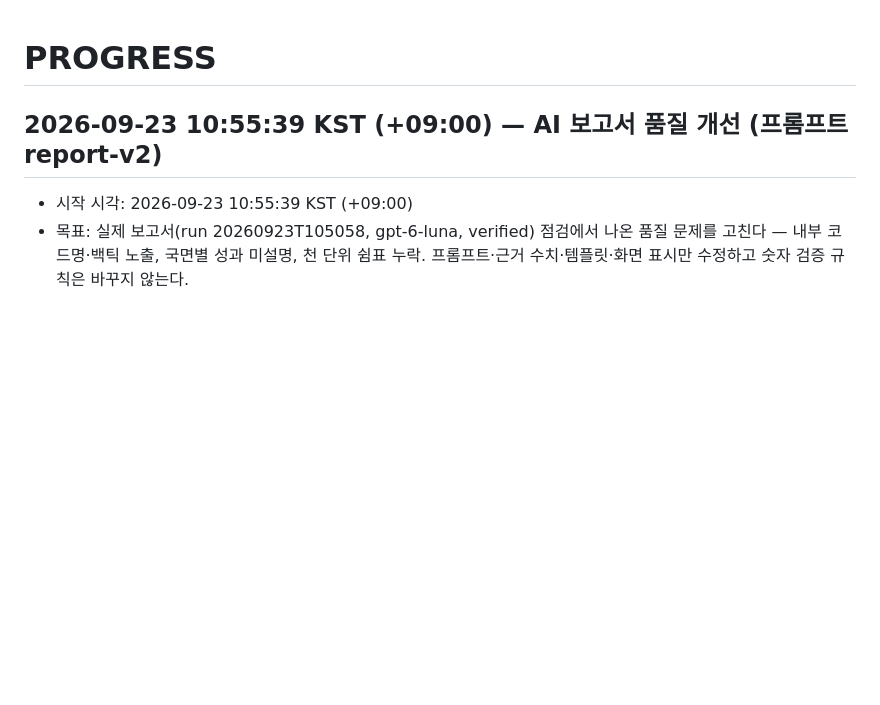
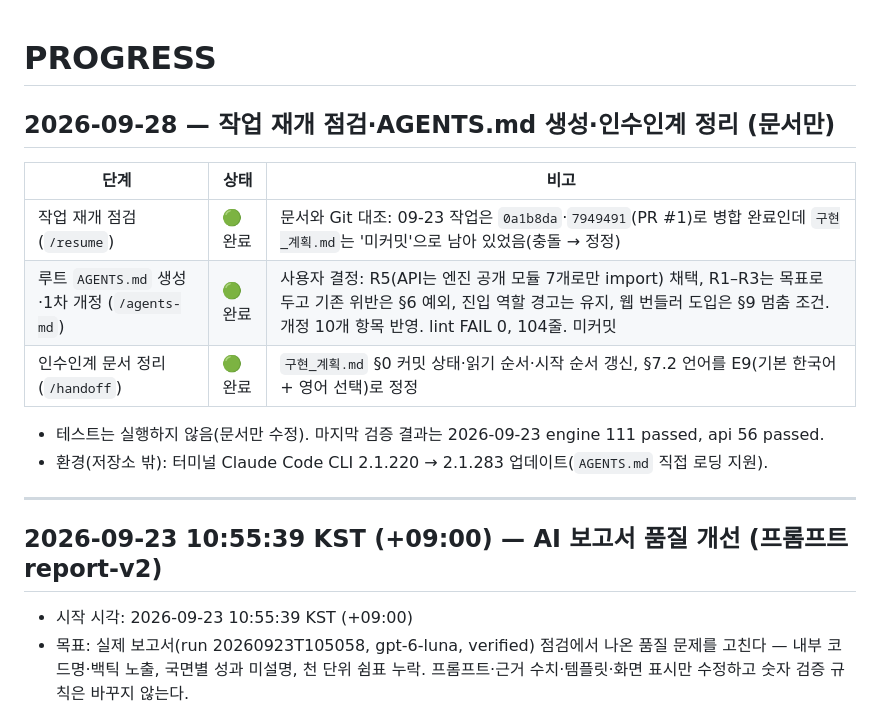
Before and after one commit to PEANUTBUTTER1001/regime-lab, a Markdown page: progress/PROGRESS.md, the part around the change. GitHub-like rendering; blank space fills up the shorter version.

```diff
--- a/progress/PROGRESS.md
+++ b/progress/PROGRESS.md
@@ -1,4 +1,17 @@
 # PROGRESS
+
+## 2026-09-28 — 작업 재개 점검·AGENTS.md 생성·인수인계 정리 (문서만)
+
+| 단계 | 상태 | 비고 |
+|---|---|---|
+| 작업 재개 점검 (`/resume`) | 🟢 완료 | 문서와 Git 대조: 09-23 작업은 `0a1b8da`·`7949491`(PR #1)로 병합 완료인데 `구현_계획.md`는 '미커밋'으로 남아 있었음(충돌 → 정정) |
+| 루트 `AGENTS.md` 생성·1차 개정 (`/agents-md`) | 🟢 완료 | 사용자 결정: R5(API는 엔진 공개 모듈 7개로만 import) 채택, R1–R3는 목표로 두고 기존 위반은 §6 예외, 진입 역할 경고는 유지, 웹 번들러 도입은 §9 멈춤 조건. 개정 10개 항목 반영. lint FAIL 0, 104줄. 미커밋 |
+| 인수인계 문서 정리 (`/handoff`) | 🟢 완료 | `구현_계획.md` §0 커밋 상태·읽기 순서·시작 순서 갱신, §7.2 언어를 E9(기본 한국어 + 영어 선택)로 정정 |
+
+- 테스트는 실행하지 않음(문서만 수정). 마지막 검증 결과는 2026-09-23 engine 111 passed, api 56 passed.
+- 환경(저장소 밖): 터미널 Claude Code CLI 2.1.220 → 2.1.283 업데이트(`AGENTS.md` 직접 로딩 지원).
+
+---
 
 ## 2026-09-23 10:55:39 KST (+09:00) — AI 보고서 품질 개선 (프롬프트 report-v2)
 
```
Also changed, not shown: AGENTS.md (added, +104 -0 lines), docs/구현_계획.md (+16 -12 lines).
